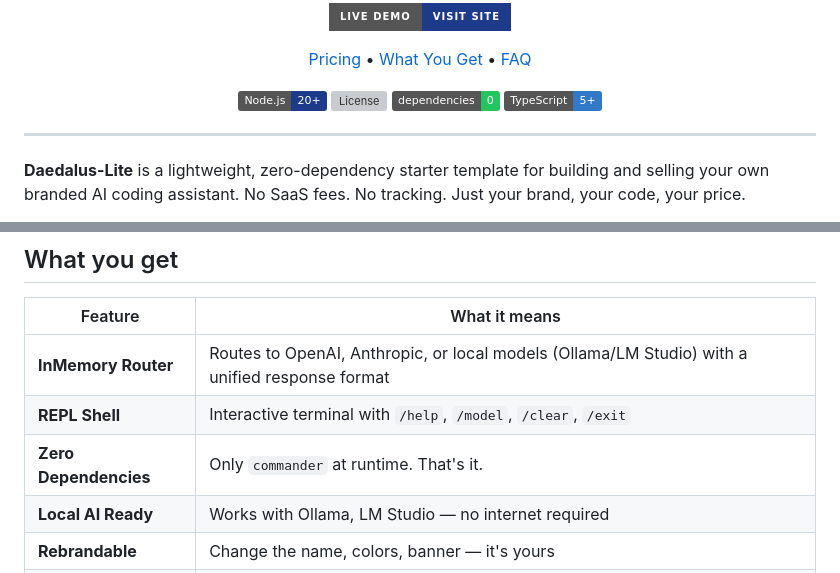
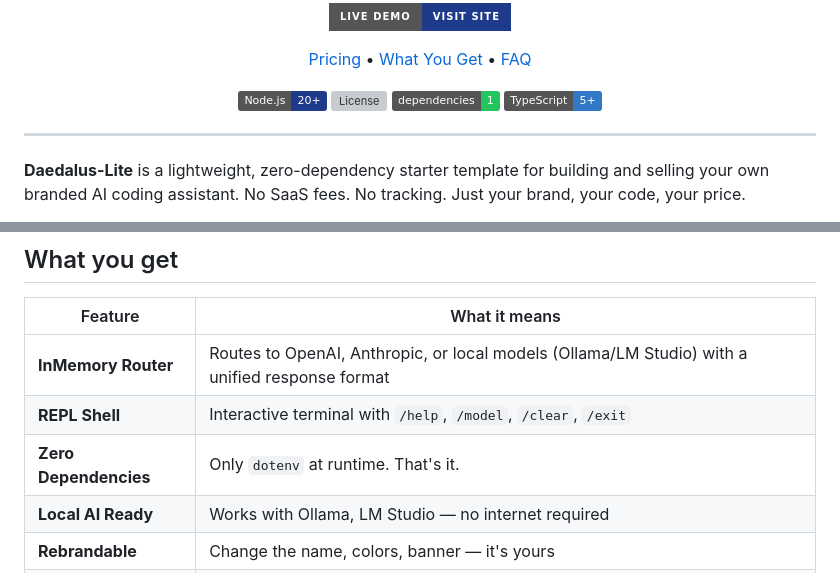
Before and after one commit to bgill55/daedalus-lite, a Markdown page: README.md, 2 parts joined by grey strips. GitHub-like rendering; badges without logos; grey boxes are pictures that could not be loaded.

Commit message:
update README badge and deps table to reflect dotenv

```diff
--- a/README.md
+++ b/README.md
@@ -24,7 +24,7 @@
 <p align="center">
   <img src="https://img.shields.io/badge/Node.js-20%2B-1E3A8A" alt="Node 20+"/>
   <img src="https://img.shields.io/badge/license-MIT%20%2F%20Branded%20Commercial-F59E0B" alt="License"/>
-  <img src="https://img.shields.io/badge/dependencies-0-22c55e" alt="Zero Dependencies"/>
+  <img src="https://img.shields.io/badge/dependencies-1-22c55e" alt="One Dependency"/>
   <img src="https://img.shields.io/badge/TypeScript-5%2B-3178C6" alt="TypeScript"/>
 </p>
 
@@ -48,7 +48,7 @@ Daedalus-Lite gives you the **exact architecture** used by premium AI coding ass
 |---------|---------------|
 | **InMemory Router** | Routes to OpenAI, Anthropic, or local models (Ollama/LM Studio) with a unified response format |
 | **REPL Shell** | Interactive terminal with `/help`, `/model`, `/clear`, `/exit` |
-| **Zero Dependencies** | Only `commander` at runtime. That's it. |
+| **Zero Dependencies** | Only `dotenv` at runtime. That's it. |
 | **Local AI Ready** | Works with Ollama, LM Studio — no internet required |
 | **Rebrandable** | Change the name, colors, banner — it's yours |
 | **Sellable** | MIT + Branded Commercial license. Ship it. |
```
